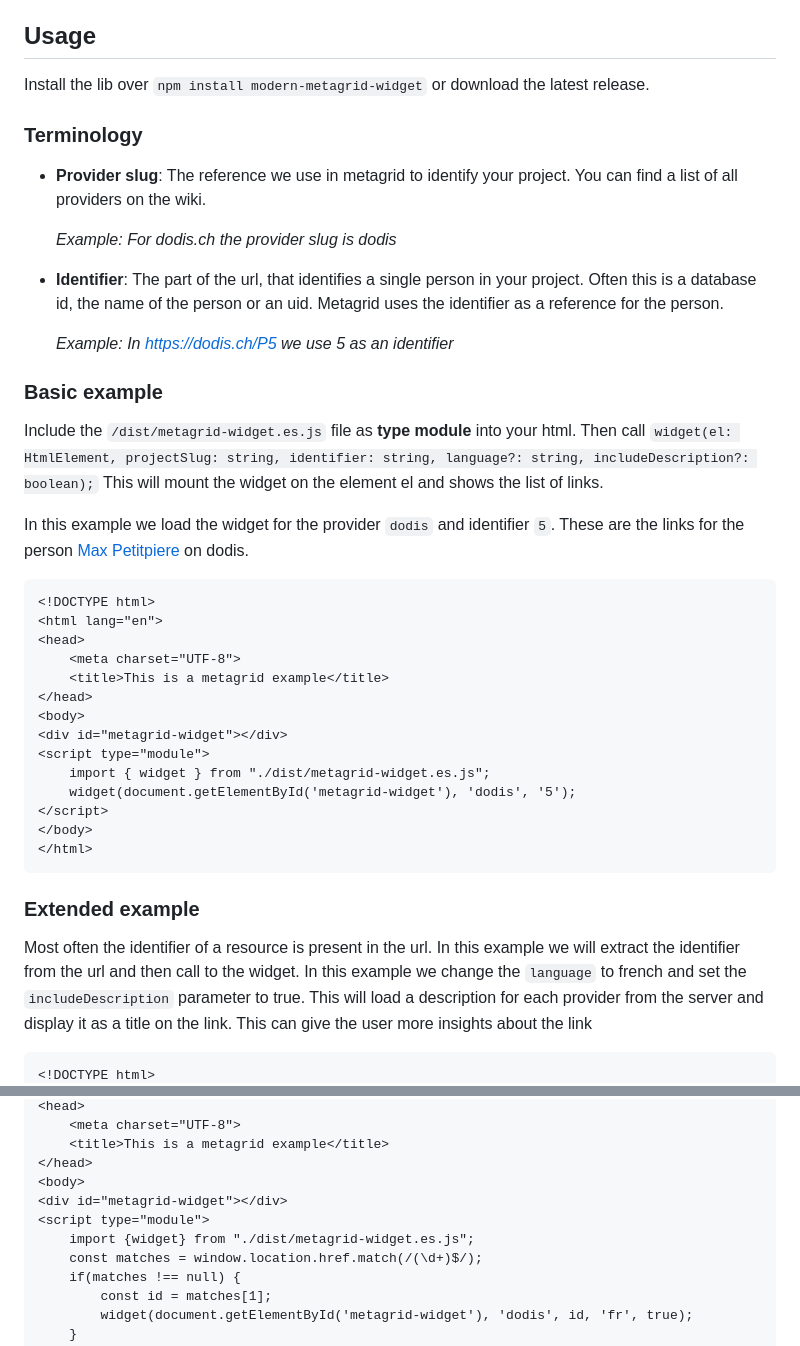
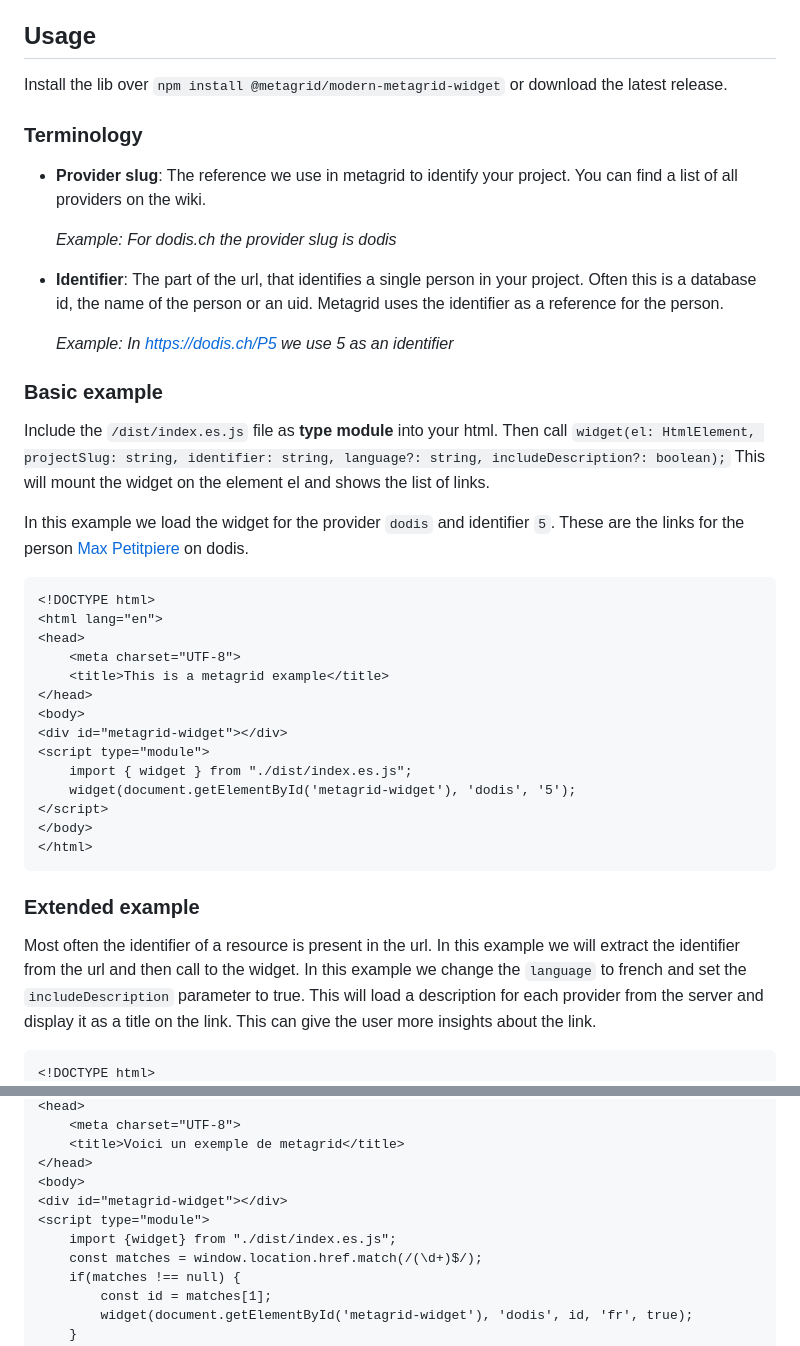
Before and after one commit to metagridch/modern-metagrid-widget, a Markdown page: Readme.md, 2 parts joined by grey strips. Drawn GitHub-style.

Commit message:
Adapted documentation to match files from /dist folder.

````diff
--- a/Readme.md
+++ b/Readme.md
@@ -33,7 +33,7 @@ npm install @metagrid/modern-metagrid-widget
 
 ## Usage
 
-Install the lib over `npm install modern-metagrid-widget` or download the latest release.
+Install the lib over `npm install @metagrid/modern-metagrid-widget` or download the latest release.
 
 ### Terminology
 
@@ -47,7 +47,7 @@ Install the lib over `npm install modern-metagrid-widget` or download the latest
 
 ### Basic example
 
-Include the `/dist/metagrid-widget.es.js` file as **type module** into your html. Then call `widget(el: HtmlElement, projectSlug: string, identifier: string, language?: string, includeDescription?: boolean);` This will mount the widget on the element el and shows the list of links.
+Include the `/dist/index.es.js` file as **type module** into your html. Then call `widget(el: HtmlElement, projectSlug: string, identifier: string, language?: string, includeDescription?: boolean);` This will mount the widget on the element el and shows the list of links.
 
 In this example we load the widget for the provider `dodis` and identifier `5`. These are the links for the person [Max Petitpiere ](https://dodis.ch/P5) on dodis.
 
@@ -61,7 +61,7 @@ In this example we load the widget for the provider `dodis` and identifier `5`.
 <body>
 <div id="metagrid-widget"></div>
 <script type="module">
-    import { widget } from "./dist/metagrid-widget.es.js";
+    import { widget } from "./dist/index.es.js";
     widget(document.getElementById('metagrid-widget'), 'dodis', '5');
 </script>
 </body>
@@ -70,7 +70,7 @@ In this example we load the widget for the provider `dodis` and identifier `5`.
 
 ### Extended example
 
-Most often the identifier of a resource is present in the url. In this example we will extract the identifier from the url and then call to the widget. In this example we change the `language` to french and set the `includeDescription` parameter to true. This will load a description for each provider from the server and display it as a title on the link. This can give the user more insights about the link
+Most often the identifier of a resource is present in the url. In this example we will extract the identifier from the url and then call to the widget. In this example we change the `language` to french and set the `includeDescription` parameter to true. This will load a description for each provider from the server and display it as a title on the link. This can give the user more insights about the link.
 
 ```html
 <!DOCTYPE html>
@@ -78,11 +78,11 @@ Most often the identifier of a resource is present in the url. In this example w
 <head>
     <meta charset="UTF-8">
-    <title>This is a metagrid example</title>
+    <title>Voici un exemple de metagrid</title>
 </head>
 <body>
 <div id="metagrid-widget"></div>
 <script type="module">
-    import {widget} from "./dist/metagrid-widget.es.js";
+    import {widget} from "./dist/index.es.js";
     const matches = window.location.href.match(/(\d+)$/);
     if(matches !== null) {
         const id = matches[1];
````
Also changed, not shown: other parts of Readme.md (+1 -1 lines).
